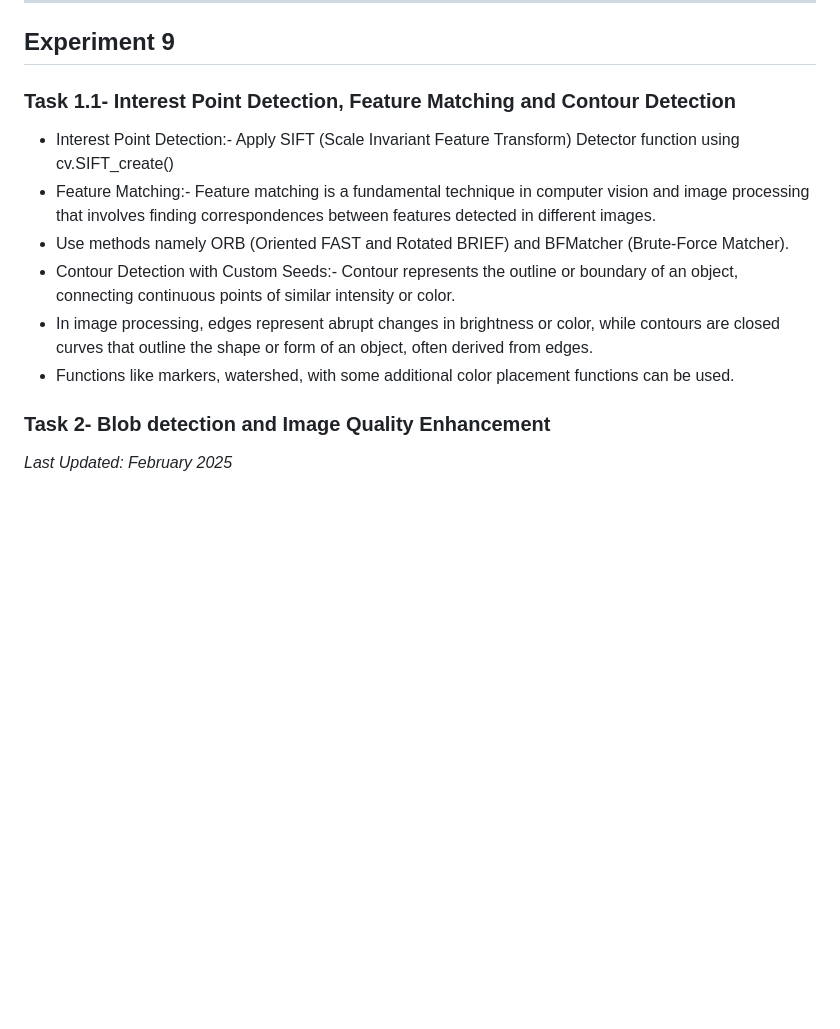
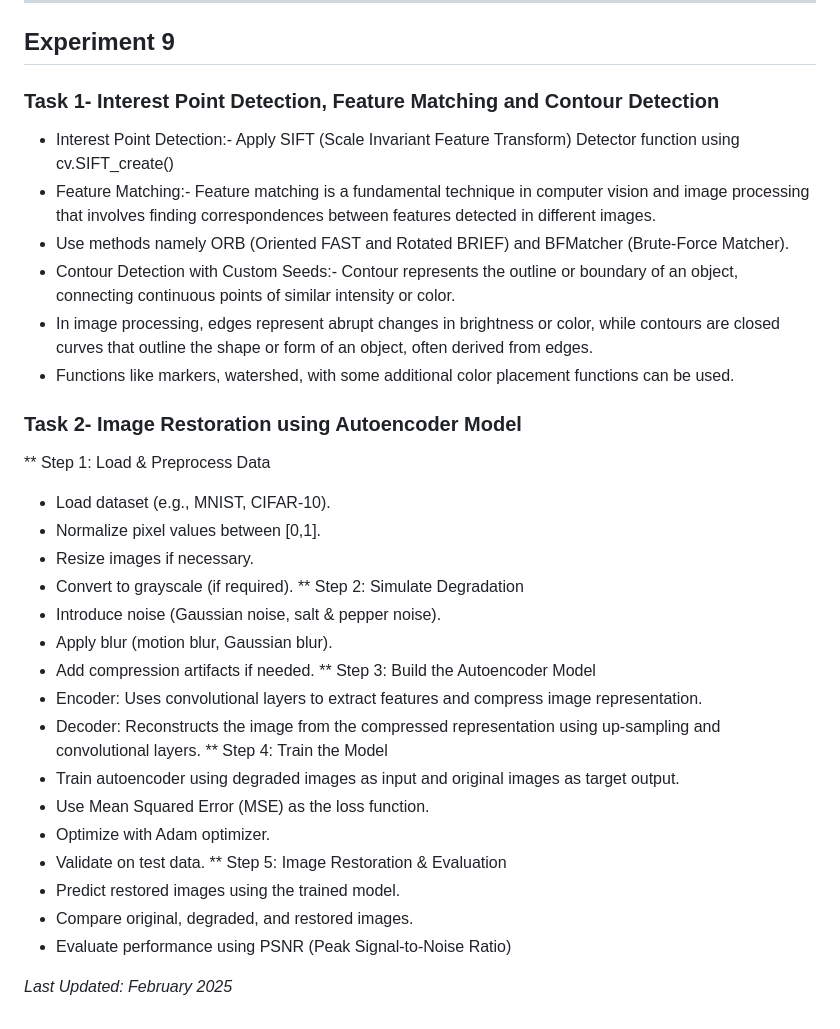
Before and after one commit to srivastavask/cvlab-ai, a Markdown page: README.md, the part around the change. Rendered like a GitHub page; blank space fills up the shorter version.

```diff
--- a/README.md
+++ b/README.md
@@ -190,7 +190,7 @@ About MNIST :-
 ---
 
 ## Experiment 9
-### Task 1.1- Interest Point Detection, Feature Matching and Contour Detection
+### Task 1- Interest Point Detection, Feature Matching and Contour Detection
 * Interest Point Detection:-  Apply SIFT (Scale Invariant Feature Transform) Detector function using cv.SIFT_create()
 * Feature Matching:- Feature matching is a fundamental technique in computer vision and image processing that involves finding correspondences between features detected in different images.
 * Use methods namely ORB (Oriented FAST and Rotated BRIEF) and BFMatcher (Brute-Force Matcher).
@@ -198,6 +198,27 @@ About MNIST :-
 * In image processing, edges represent abrupt changes in brightness or color, while contours are closed curves that outline the shape or form of an object, often derived from edges.
 * Functions like markers, watershed, with some additional color placement functions can be used.
 
-### Task 2- Blob detection and Image Quality Enhancement
+### Task 2- Image Restoration using Autoencoder Model
+** Step 1: Load & Preprocess Data
+*	Load dataset (e.g., MNIST, CIFAR-10).
+*	Normalize pixel values between [0,1].
+*	Resize images if necessary.
+* 	Convert to grayscale (if required).
+** Step 2: Simulate Degradation
+*	Introduce noise (Gaussian noise, salt & pepper noise).
+*	Apply blur (motion blur, Gaussian blur).
+*	Add compression artifacts if needed.
+** Step 3: Build the Autoencoder Model
+*	Encoder: Uses convolutional layers to extract features and compress image representation.
+*	Decoder: Reconstructs the image from the compressed representation using up-sampling and convolutional layers.
+** Step 4: Train the Model
+*	Train autoencoder using degraded images as input and original images as target output.
+*	Use Mean Squared Error (MSE) as the loss function.
+*	Optimize with Adam optimizer.
+*	Validate on test data.
+** Step 5: Image Restoration & Evaluation
+*	Predict restored images using the trained model.
+*	Compare original, degraded, and restored images.
+*	Evaluate performance using PSNR (Peak Signal-to-Noise Ratio)
 
 *Last Updated: February 2025*
```
